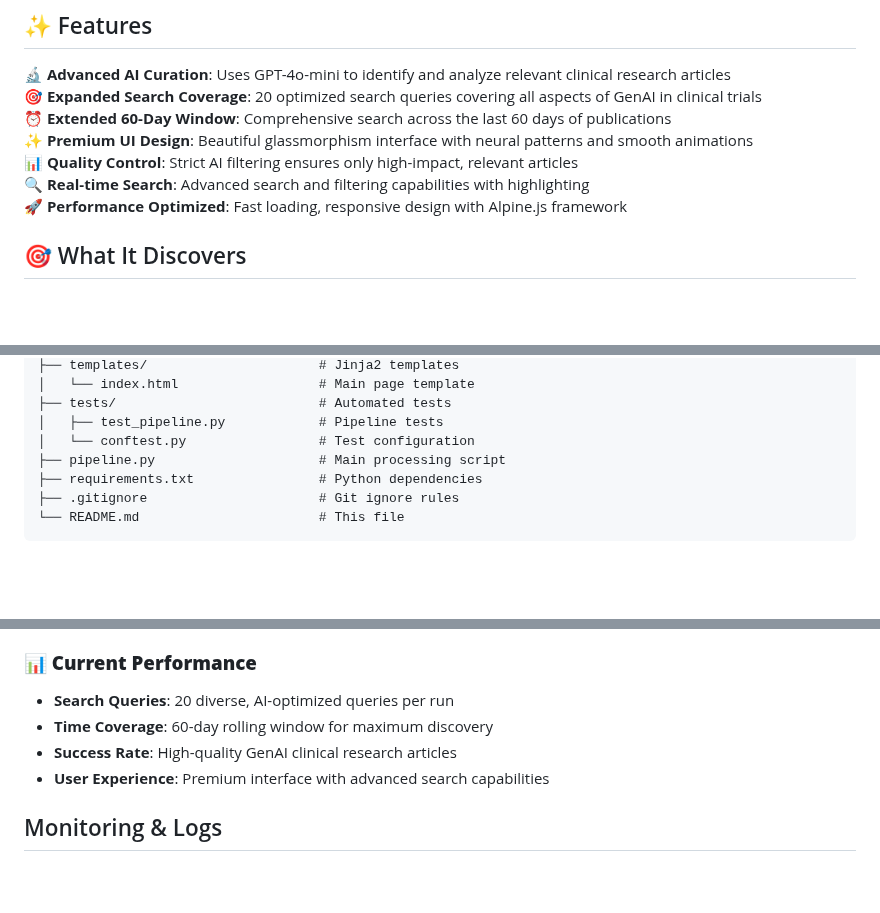
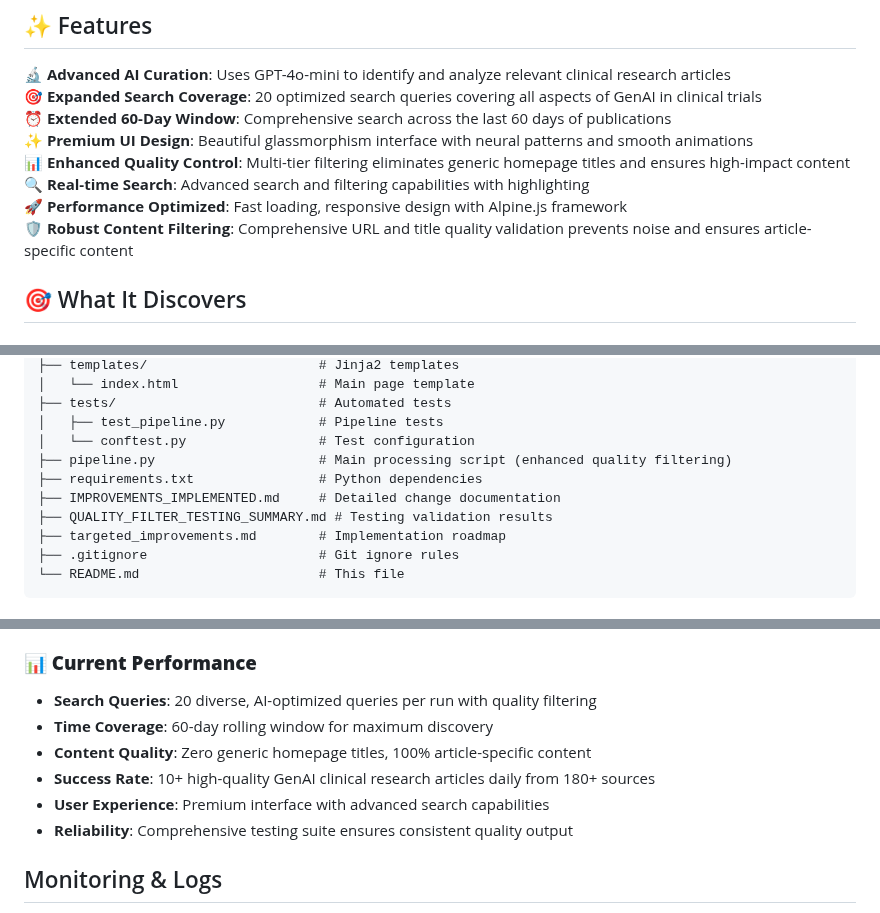
Before and after one commit to albertoclemente/ai-clinicalresearch-hub, a Markdown page: README.md, 3 parts joined by grey strips. Rendered like a GitHub page; blank space fills up the shorter version.

````diff
--- a/README.md
+++ b/README.md
@@ -8,9 +8,10 @@ A sophisticated AI-powered system that curates the latest breakthroughs in Gener
 🎯 **Expanded Search Coverage**: 20 optimized search queries covering all aspects of GenAI in clinical trials
 ⏰ **Extended 60-Day Window**: Comprehensive search across the last 60 days of publications
 ✨ **Premium UI Design**: Beautiful glassmorphism interface with neural patterns and smooth animations
-📊 **Quality Control**: Strict AI filtering ensures only high-impact, relevant articles
+📊 **Enhanced Quality Control**: Multi-tier filtering eliminates generic homepage titles and ensures high-impact content
 🔍 **Real-time Search**: Advanced search and filtering capabilities with highlighting
 🚀 **Performance Optimized**: Fast loading, responsive design with Alpine.js framework
+🛡️ **Robust Content Filtering**: Comprehensive URL and title quality validation prevents noise and ensures article-specific content
 
 ## 🎯 What It Discovers
 
@@ -58,8 +61,11 @@ clinical_research_daily_brief/
 ├── tests/                          # Automated tests
 │   ├── test_pipeline.py            # Pipeline tests
 │   └── conftest.py                 # Test configuration
-├── pipeline.py                     # Main processing script
+├── pipeline.py                     # Main processing script (enhanced quality filtering)
 ├── requirements.txt                # Python dependencies
+├── IMPROVEMENTS_IMPLEMENTED.md     # Detailed change documentation
+├── QUALITY_FILTER_TESTING_SUMMARY.md # Testing validation results
+├── targeted_improvements.md        # Implementation roadmap
 ├── .gitignore                      # Git ignore rules
 └── README.md                       # This file
 ```
@@ -315,10 +351,12 @@ This project has been completely transformed into a premium AI-powered clinical
 - **Quality Assurance**: Two-tier filtering with explicit technology validation
 
 ### **📊 Current Performance**
-- **Search Queries**: 20 diverse, AI-optimized queries per run
+- **Search Queries**: 20 diverse, AI-optimized queries per run with quality filtering
 - **Time Coverage**: 60-day rolling window for maximum discovery
-- **Success Rate**: High-quality GenAI clinical research articles
+- **Content Quality**: Zero generic homepage titles, 100% article-specific content
+- **Success Rate**: 10+ high-quality GenAI clinical research articles daily from 180+ sources
 - **User Experience**: Premium interface with advanced search capabilities
+- **Reliability**: Comprehensive testing suite ensures consistent quality output
 
 ## Monitoring & Logs
 
````
Also changed, not shown: other parts of README.md (+62 -22 lines).
